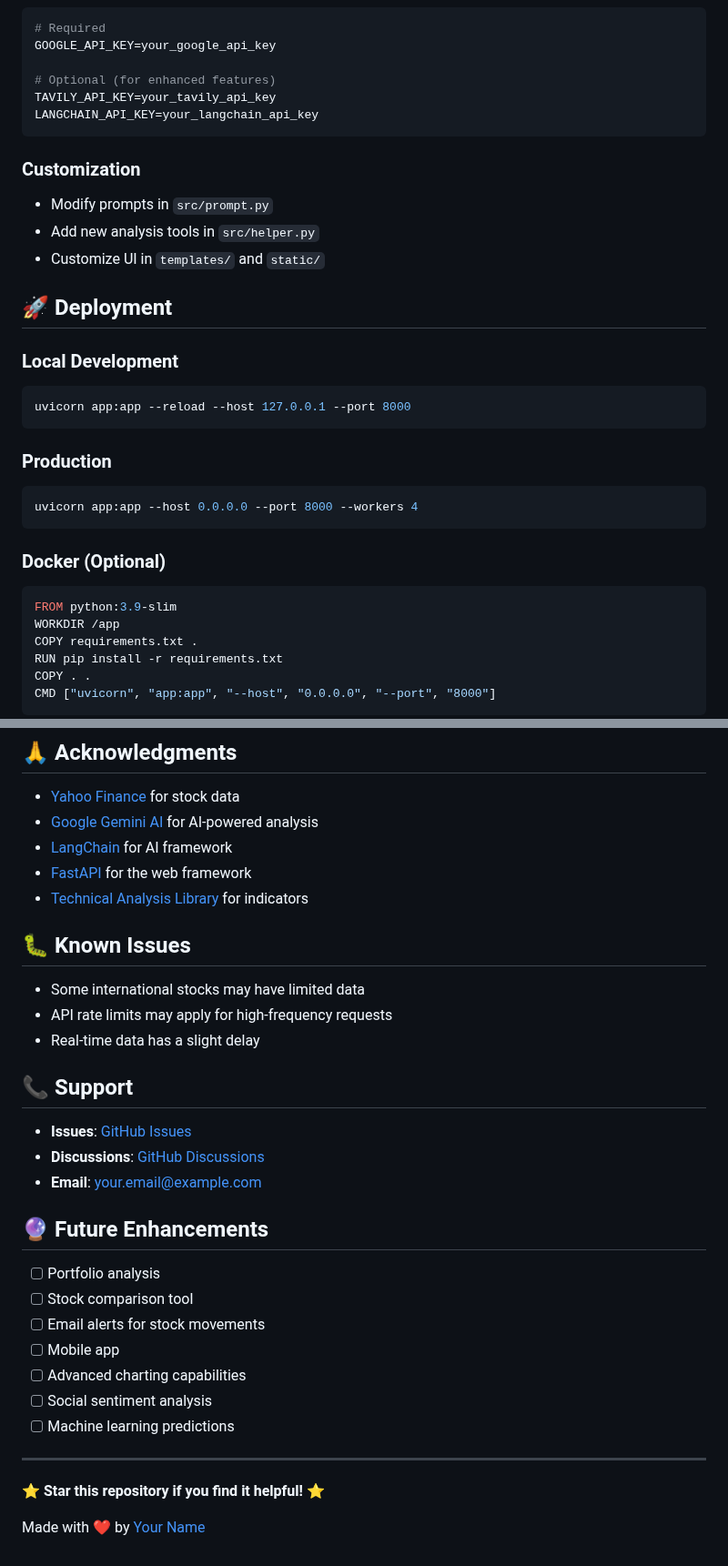
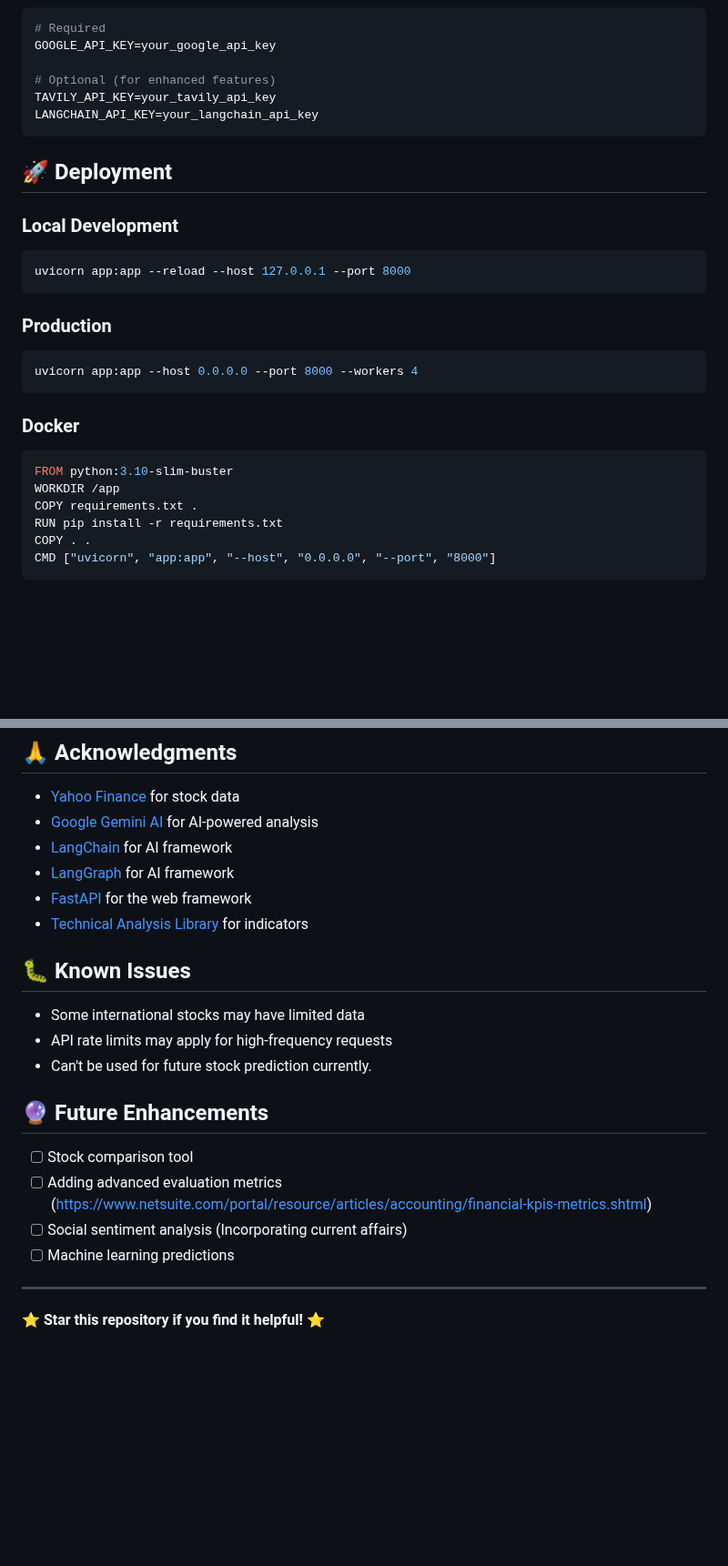
Before and after one commit to RajIIITR/Finance_Multi_Agent_Assistant, a Markdown page: Readme.md, 2 parts joined by grey strips. Shown at 91% size. GitHub-like rendering; blank space fills up the shorter version.

Commit message:
Update Readme.md
ReadMe-updated

````diff
--- a/Readme.md
+++ b/Readme.md
@@ -155,11 +158,6 @@ TAVILY_API_KEY=your_tavily_api_key
 LANGCHAIN_API_KEY=your_langchain_api_key
 ```
 
-### Customization
-- Modify prompts in `src/prompt.py`
-- Add new analysis tools in `src/helper.py`
-- Customize UI in `templates/` and `static/`
-
 ## 🚀 Deployment
 
 ### Local Development
@@ -172,9 +170,9 @@ uvicorn app:app --reload --host 127.0.0.1 --port 8000
 uvicorn app:app --host 0.0.0.0 --port 8000 --workers 4
 ```
 
-### Docker (Optional)
+### Docker
 ```dockerfile
-FROM python:3.9-slim
+FROM python:3.10-slim-buster
 WORKDIR /app
 COPY requirements.txt .
 RUN pip install -r requirements.txt
@@ -207,6 +205,7 @@ This project is licensed under the MIT License - see the [LICENSE](LICENSE) file
 - [Yahoo Finance](https://finance.yahoo.com/) for stock data
 - [Google Gemini AI](https://ai.google.dev/) for AI-powered analysis
 - [LangChain](https://python.langchain.com/) for AI framework
+- [LangGraph](https://www.langchain.com/langgraph) for AI framework
 - [FastAPI](https://fastapi.tiangolo.com/) for the web framework
 - [Technical Analysis Library](https://github.com/bukosabino/ta) for indicators
 
@@ -214,26 +213,15 @@ This project is licensed under the MIT License - see the [LICENSE](LICENSE) file
 
 - Some international stocks may have limited data
 - API rate limits may apply for high-frequency requests
-- Real-time data has a slight delay
-
-## 📞 Support
-
-- **Issues**: [GitHub Issues](https://github.com/yourusername/stock-analysis-tool/issues)
-- **Discussions**: [GitHub Discussions](https://github.com/yourusername/stock-analysis-tool/discussions)
-- **Email**: your.email@example.com
+- Can't be used for future stock prediction currently.
 
 ## 🔮 Future Enhancements
 
-- [ ] Portfolio analysis
 - [ ] Stock comparison tool
-- [ ] Email alerts for stock movements
-- [ ] Mobile app
-- [ ] Advanced charting capabilities
-- [ ] Social sentiment analysis
+- [ ] Adding advanced evaluation metrics (https://www.netsuite.com/portal/resource/articles/accounting/financial-kpis-metrics.shtml)
+- [ ] Social sentiment analysis (Incorporating current affairs)
 - [ ] Machine learning predictions
 
 ---
 
 ⭐ **Star this repository if you find it helpful!** ⭐
-
-Made with ❤️ by [Your Name](https://github.com/yourusername)
````
Also changed, not shown: other parts of Readme.md (+4 -1 lines).
